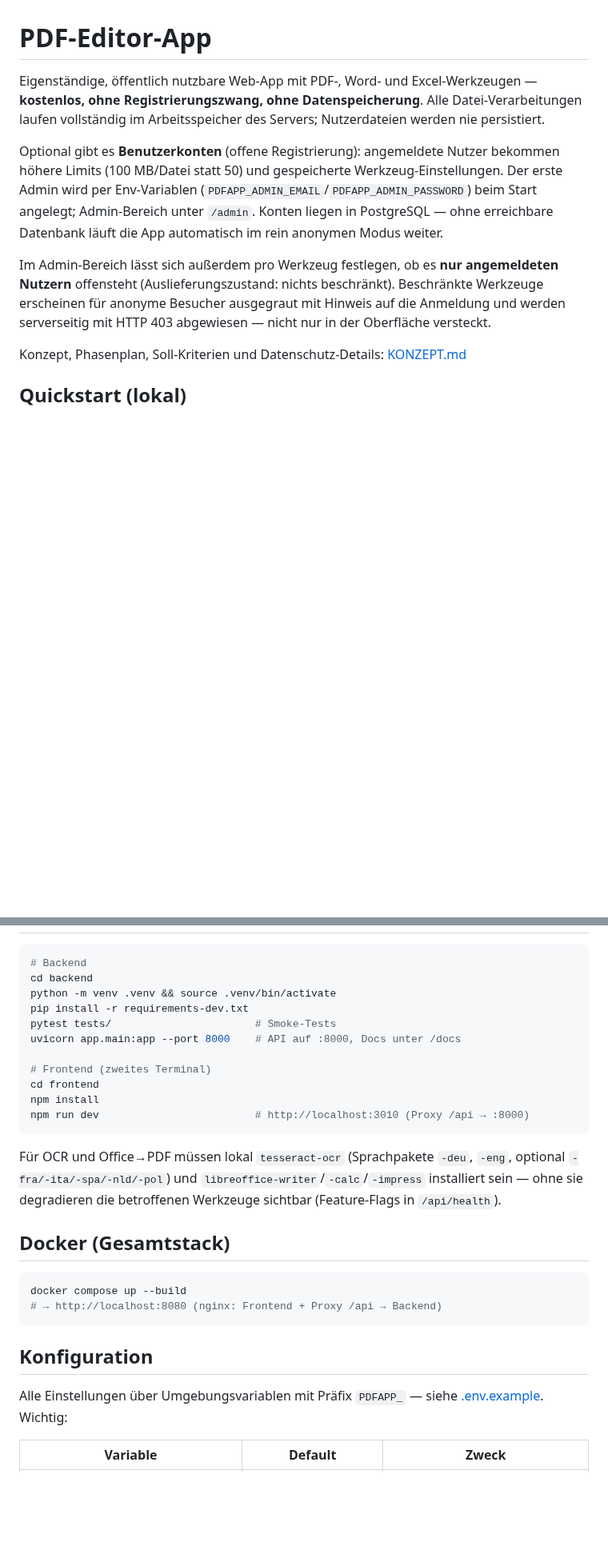
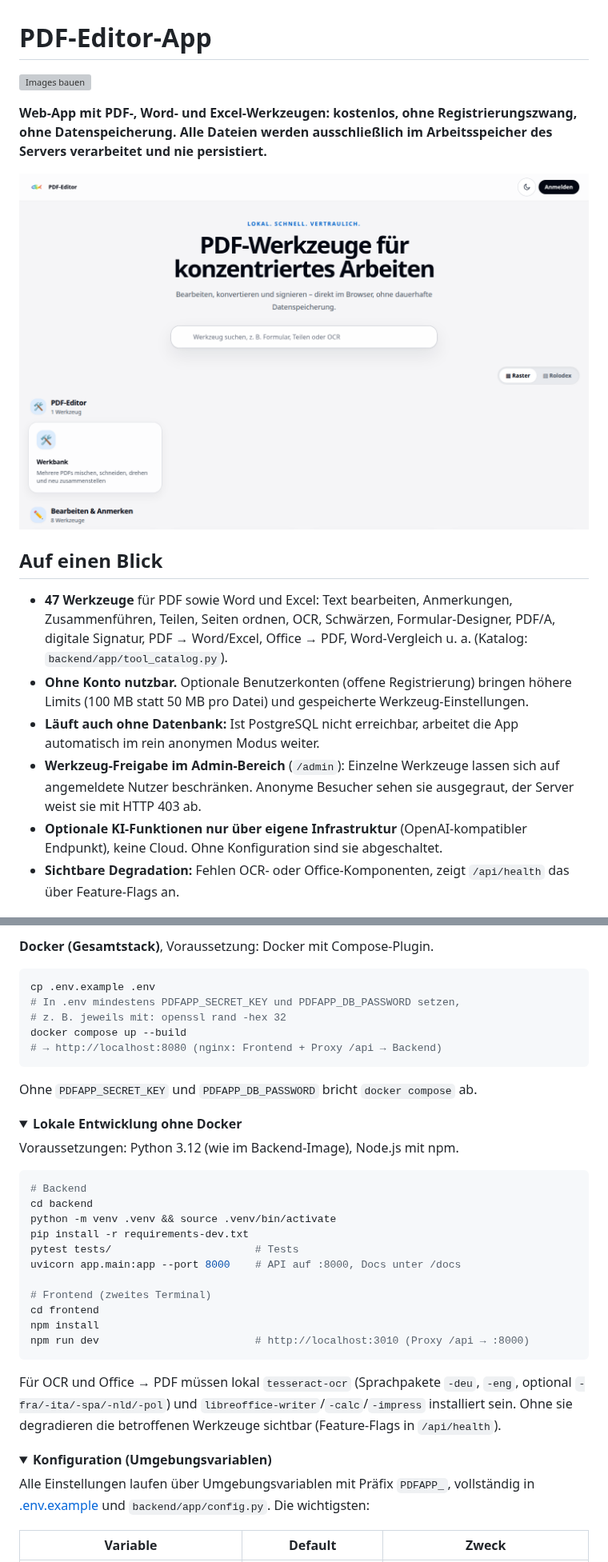
Before and after one commit to janpow77/pdf-editor, a Markdown page: README.md, 2 parts joined by grey strips. Shown at 80% size. GitHub-like rendering; pictures changed too: docs/assets/startseite-light.png (added); folded sections open; blank space fills up the shorter version; grey boxes are pictures that could not be loaded.

````diff
--- a/README.md
+++ b/README.md
@@ -1,20 +1,30 @@
 # PDF-Editor-App
 
-Eigenständige, öffentlich nutzbare Web-App mit PDF-, Word- und Excel-Werkzeugen —
-**kostenlos, ohne Registrierungszwang, ohne Datenspeicherung**. Alle Datei-Verarbeitungen
-laufen vollständig im Arbeitsspeicher des Servers; Nutzerdateien werden nie persistiert.
+[![Images bauen](https://github.com/janpow77/pdf-editor/actions/workflows/image.yaml/badge.svg)](https://github.com/janpow77/pdf-editor/actions/workflows/image.yaml)
 
-Optional gibt es **Benutzerkonten** (offene Registrierung): angemeldete Nutzer bekommen
-höhere Limits (100 MB/Datei statt 50) und gespeicherte Werkzeug-Einstellungen. Der erste
-Admin wird per Env-Variablen (`PDFAPP_ADMIN_EMAIL`/`PDFAPP_ADMIN_PASSWORD`) beim Start
-angelegt; Admin-Bereich unter `/admin`. Konten liegen in PostgreSQL — ohne erreichbare
-Datenbank läuft die App automatisch im rein anonymen Modus weiter.
+**Web-App mit PDF-, Word- und Excel-Werkzeugen: kostenlos, ohne Registrierungszwang, ohne
+Datenspeicherung. Alle Dateien werden ausschließlich im Arbeitsspeicher des Servers verarbeitet
+und nie persistiert.**
 
-Im Admin-Bereich lässt sich außerdem pro Werkzeug festlegen, ob es **nur angemeldeten
-Nutzern** offensteht (Auslieferungszustand: nichts beschränkt). Beschränkte Werkzeuge
-erscheinen für anonyme Besucher ausgegraut mit Hinweis auf die Anmeldung und werden
-serverseitig mit HTTP 403 abgewiesen — nicht nur in der Oberfläche versteckt.
+<picture>
+  <source media="(prefers-color-scheme: dark)" srcset="docs/assets/startseite-dark.png">
+  <img src="docs/assets/startseite-light.png" alt="Startseite des PDF-Editors mit Werkzeugsuche und Werkzeugkategorien" width="900">
+</picture>
 
-Konzept, Phasenplan, Soll-Kriterien und Datenschutz-Details: [KONZEPT.md](./KONZEPT.md)
+## Auf einen Blick
 
-## Quickstart (lokal)
+- **47 Werkzeuge** für PDF sowie Word und Excel: Text bearbeiten, Anmerkungen, Zusammenführen,
+  Teilen, Seiten ordnen, OCR, Schwärzen, Formular-Designer, PDF/A, digitale Signatur,
+  PDF → Word/Excel, Office → PDF, Word-Vergleich u. a. (Katalog: `backend/app/tool_catalog.py`).
+- **Ohne Konto nutzbar.** Optionale Benutzerkonten (offene Registrierung) bringen höhere Limits
+  (100 MB statt 50 MB pro Datei) und gespeicherte Werkzeug-Einstellungen.
+- **Läuft auch ohne Datenbank:** Ist PostgreSQL nicht erreichbar, arbeitet die App automatisch
+  im rein anonymen Modus weiter.
+- **Werkzeug-Freigabe im Admin-Bereich** (`/admin`): Einzelne Werkzeuge lassen sich auf
+  angemeldete Nutzer beschränken. Anonyme Besucher sehen sie ausgegraut, der Server weist sie
+  mit HTTP 403 ab.
+- **Optionale KI-Funktionen nur über eigene Infrastruktur** (OpenAI-kompatibler Endpunkt), keine
+  Cloud. Ohne Konfiguration sind sie abgeschaltet.
+- **Sichtbare Degradation:** Fehlen OCR- oder Office-Komponenten, zeigt `/api/health` das über
+  Feature-Flags an.
+
@@ -21,10 +46,26 @@ Konzept, Phasenplan, Soll-Kriterien und Datenschutz-Details: [KONZEPT.md](./KONZ
+**Docker (Gesamtstack)**, Voraussetzung: Docker mit Compose-Plugin.
+
+```bash
+cp .env.example .env
+# In .env mindestens PDFAPP_SECRET_KEY und PDFAPP_DB_PASSWORD setzen,
+# z. B. jeweils mit: openssl rand -hex 32
+docker compose up --build
+# → http://localhost:8080 (nginx: Frontend + Proxy /api → Backend)
+```
+
+Ohne `PDFAPP_SECRET_KEY` und `PDFAPP_DB_PASSWORD` bricht `docker compose` ab.
+
+<details>
+<summary><b>Lokale Entwicklung ohne Docker</b></summary>
+
+Voraussetzungen: Python 3.12 (wie im Backend-Image), Node.js mit npm.
 
 ```bash
 # Backend
 cd backend
 python -m venv .venv && source .venv/bin/activate
 pip install -r requirements-dev.txt
-pytest tests/                       # Smoke-Tests
+pytest tests/                       # Tests
 uvicorn app.main:app --port 8000    # API auf :8000, Docs unter /docs
 
 # Frontend (zweites Terminal)
@@ -33,22 +74,17 @@ npm install
 npm run dev                         # http://localhost:3010 (Proxy /api → :8000)
 ```
 
-Für OCR und Office→PDF müssen lokal `tesseract-ocr` (Sprachpakete `-deu`, `-eng`,
-optional `-fra/-ita/-spa/-nld/-pol`) und `libreoffice-writer`/`-calc`/`-impress`
-installiert sein — ohne sie degradieren die betroffenen Werkzeuge sichtbar
-(Feature-Flags in `/api/health`).
+Für OCR und Office → PDF müssen lokal `tesseract-ocr` (Sprachpakete `-deu`, `-eng`,
+optional `-fra/-ita/-spa/-nld/-pol`) und `libreoffice-writer`/`-calc`/`-impress` installiert
+sein. Ohne sie degradieren die betroffenen Werkzeuge sichtbar (Feature-Flags in `/api/health`).
 
-## Docker (Gesamtstack)
+</details>
 
-```bash
-docker compose up --build
-# → http://localhost:8080 (nginx: Frontend + Proxy /api → Backend)
-```
+<details>
+<summary><b>Konfiguration (Umgebungsvariablen)</b></summary>
 
-## Konfiguration
-
-Alle Einstellungen über Umgebungsvariablen mit Präfix `PDFAPP_` — siehe
-[.env.example](./.env.example). Wichtig:
+Alle Einstellungen laufen über Umgebungsvariablen mit Präfix `PDFAPP_`, vollständig in
+[.env.example](./.env.example) und `backend/app/config.py`. Die wichtigsten:
 
 | Variable | Default | Zweck |
 |---|---|---|
````
Also changed, not shown: other parts of README.md (+71 -28 lines), docs/assets/startseite-dark.png (added).
